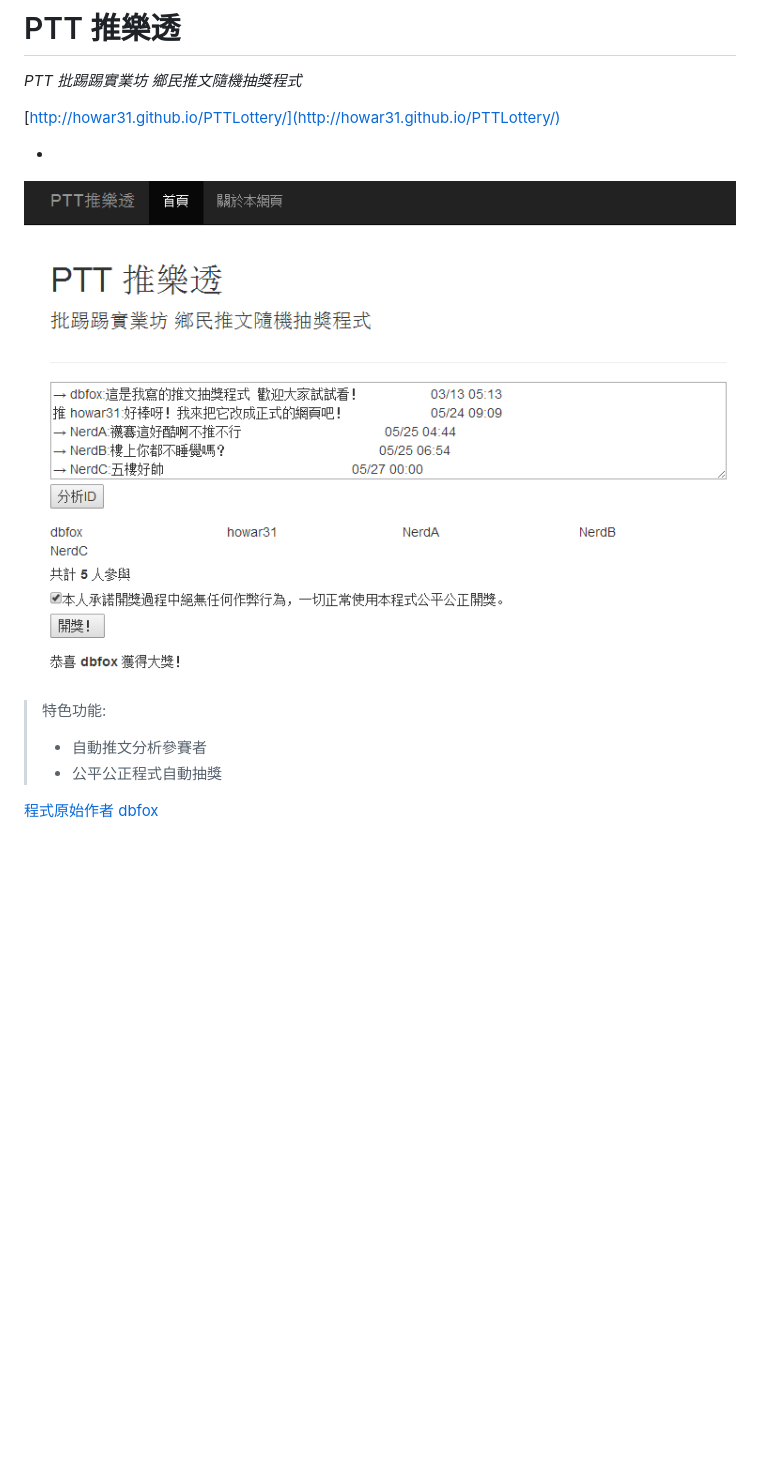
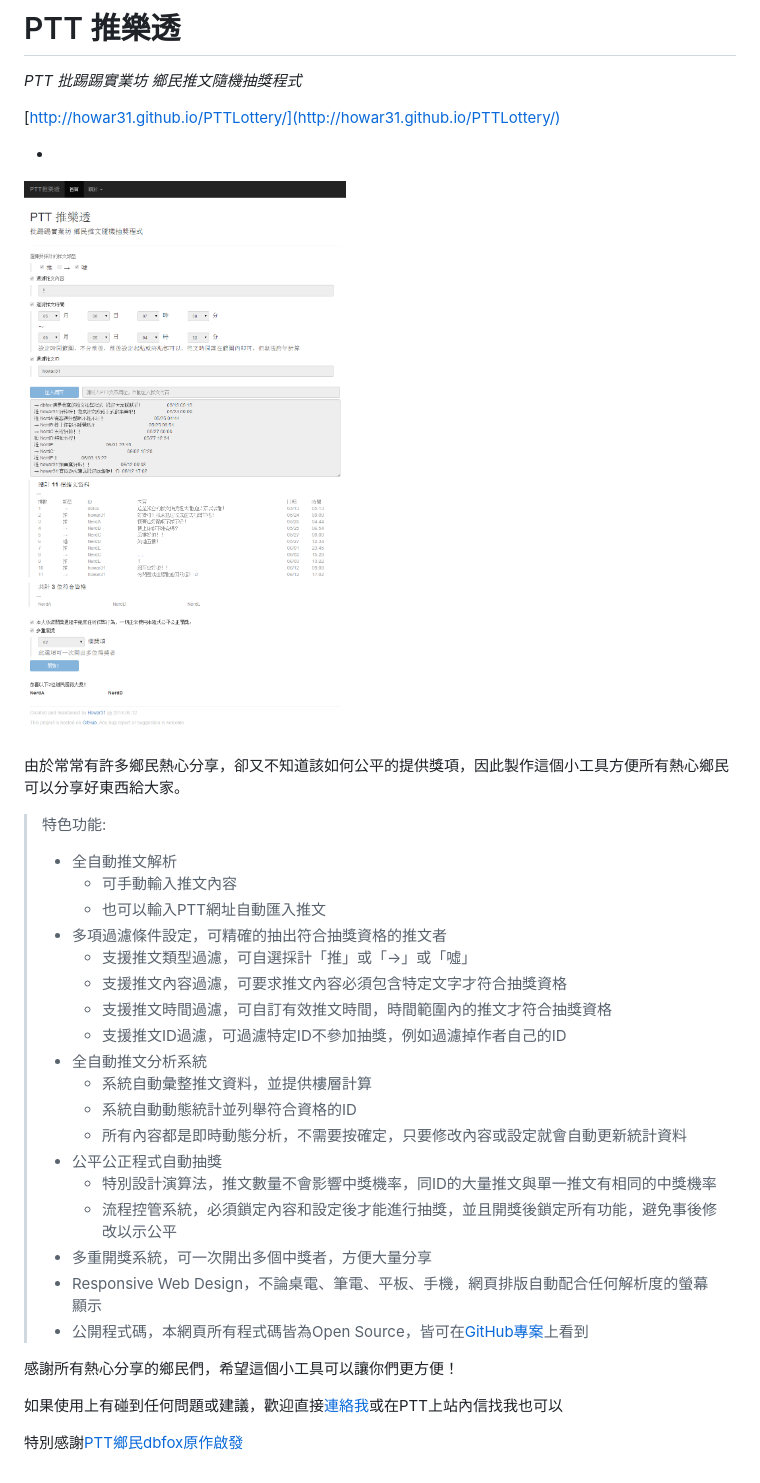
Before and after one commit to howar31/PTTLottery, a Markdown page: README.md, the part around the change. Drawn GitHub-style; pictures changed too: preview.png; blank space fills up the shorter version.

Commit message:
Update preview image and README.md

```diff
--- a/README.md
+++ b/README.md
@@ -7,8 +7,30 @@
 
 ![previewimg](preview.png)
 
+由於常常有許多鄉民熱心分享，卻又不知道該如何公平的提供獎項，因此製作這個小工具方便所有熱心鄉民可以分享好東西給大家。
+
 > 特色功能:
-> * 自動推文分析參賽者
+> * 全自動推文解析
+>   * 可手動輸入推文內容
+>   * 也可以輸入PTT網址自動匯入推文
+> * 多項過濾條件設定，可精確的抽出符合抽獎資格的推文者
+>   * 支援推文類型過濾，可自選採計「推」或「→」或「噓」
+>   * 支援推文內容過濾，可要求推文內容必須包含特定文字才符合抽獎資格
+>   * 支援推文時間過濾，可自訂有效推文時間，時間範圍內的推文才符合抽獎資格
+>   * 支援推文ID過濾，可過濾特定ID不參加抽獎，例如過濾掉作者自己的ID
+> * 全自動推文分析系統
+>   * 系統自動彙整推文資料，並提供樓層計算
+>   * 系統自動動態統計並列舉符合資格的ID
+>   * 所有內容都是即時動態分析，不需要按確定，只要修改內容或設定就會自動更新統計資料
 > * 公平公正程式自動抽獎
+>   * 特別設計演算法，推文數量不會影響中獎機率，同ID的大量推文與單一推文有相同的中獎機率
+>   * 流程控管系統，必須鎖定內容和設定後才能進行抽獎，並且開獎後鎖定所有功能，避免事後修改以示公平
+> * 多重開獎系統，可一次開出多個中獎者，方便大量分享
+> * Responsive Web Design，不論桌電、筆電、平板、手機，網頁排版自動配合任何解析度的螢幕顯示
+> * 公開程式碼，本網頁所有程式碼皆為Open Source，皆可在[GitHub專案](https://github.com/howar31/PTTLottery)上看到
 
-[程式原始作者 dbfox](http://www.ptt.cc/bbs/Steam/M.1394658395.A.37A.html)
+感謝所有熱心分享的鄉民們，希望這個小工具可以讓你們更方便！
+
+如果使用上有碰到任何問題或建議，歡迎直接[連絡我](http://about.me/howar31)或在PTT上站內信找我也可以
+
+特別感謝[PTT鄉民dbfox原作啟發](http://www.ptt.cc/bbs/Steam/M.1394658395.A.37A.html)
```
